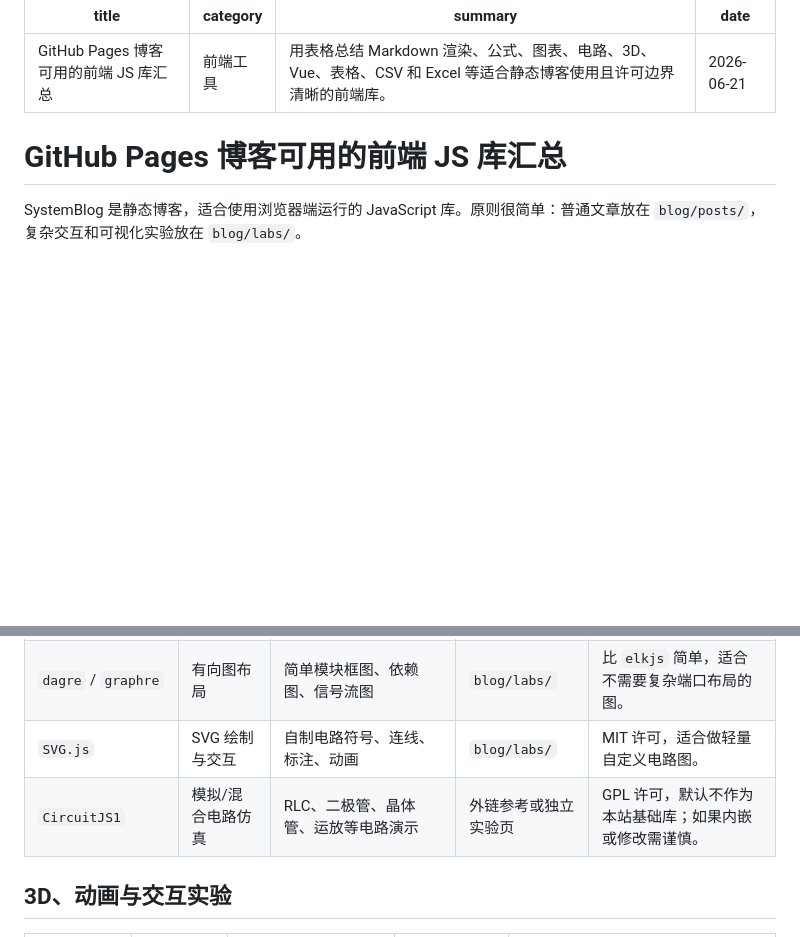
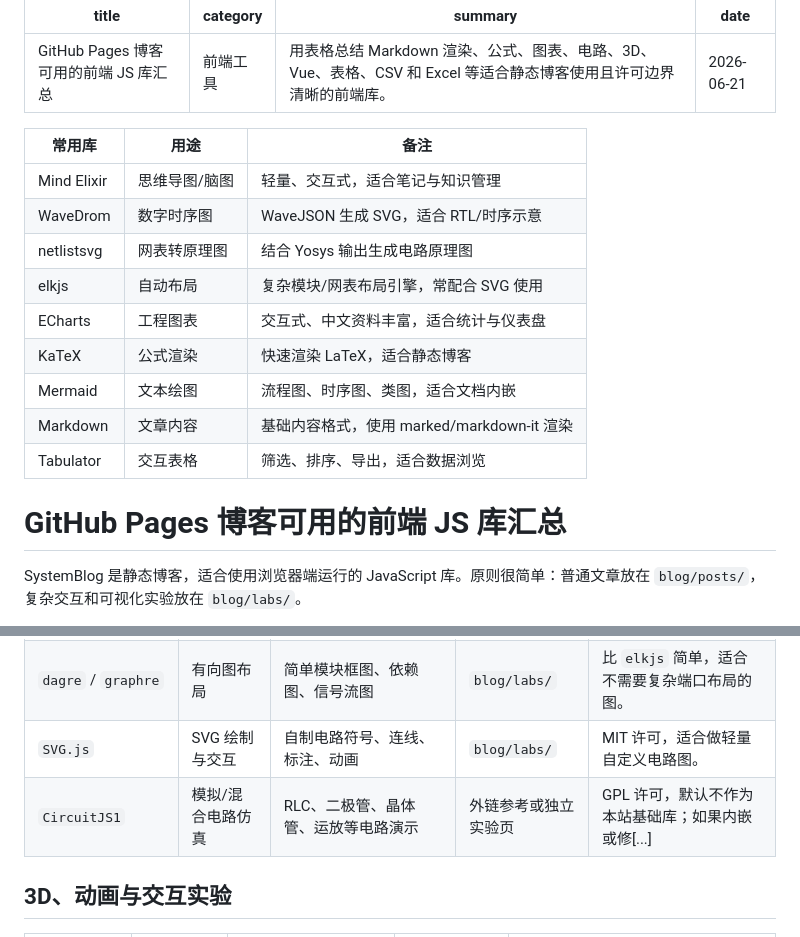
Before and after one commit to guaguagua/SystemBlog, a Markdown page: blog/posts/js-library-summary.md, 2 parts joined by grey strips. Rendered like a GitHub page; blank space fills up the shorter version.

Commit message:
Add 常用库表格 at top including Mind Elixir and requested libs

```diff
--- a/blog/posts/js-library-summary.md
+++ b/blog/posts/js-library-summary.md
@@ -4,6 +4,18 @@ category: 前端工具
 summary: 用表格总结 Markdown 渲染、公式、图表、电路、3D、Vue、表格、CSV 和 Excel 等适合静态博客使用且许可边界清晰的前端库。
 date: 2026-06-21
 ---
+
+| 常用库 | 用途 | 备注 |
+|---|---|---|
+| Mind Elixir | 思维导图/脑图 | 轻量、交互式，适合笔记与知识管理 |
+| WaveDrom | 数字时序图 | WaveJSON 生成 SVG，适合 RTL/时序示意 |
+| netlistsvg | 网表转原理图 | 结合 Yosys 输出生成电路原理图 |
+| elkjs | 自动布局 | 复杂模块/网表布局引擎，常配合 SVG 使用 |
+| ECharts | 工程图表 | 交互式、中文资料丰富，适合统计与仪表盘 |
+| KaTeX | 公式渲染 | 快速渲染 LaTeX，适合静态博客 |
+| Mermaid | 文本绘图 | 流程图、时序图、类图，适合文档内嵌 |
+| Markdown | 文章内容 | 基础内容格式，使用 marked/markdown-it 渲染 |
+| Tabulator | 交互表格 | 筛选、排序、导出，适合数据浏览 |
 
 # GitHub Pages 博客可用的前端 JS 库汇总
 
@@ -57,7 +69,7 @@ SystemBlog 是静态博客，适合使用浏览器端运行的 JavaScript 库。
 | `elkjs` | 自动布局 | 带端口的数据流图、网表图、模块图 | `blog/labs/` | 只负责布局，不负责绘制；常和 SVG/Canvas 配合。 |
 | `dagre` / `graphre` | 有向图布局 | 简单模块框图、依赖图、信号流图 | `blog/labs/` | 比 `elkjs` 简单，适合不需要复杂端口布局的图。 |
 | `SVG.js` | SVG 绘制与交互 | 自制电路符号、连线、标注、动画 | `blog/labs/` | MIT 许可，适合做轻量自定义电路图。 |
-| `CircuitJS1` | 模拟/混合电路仿真 | RLC、二极管、晶体管、运放等电路演示 | 外链参考或独立实验页 | GPL 许可，默认不作为本站基础库；如果内嵌或修改需谨慎。 |
+| `CircuitJS1` | 模拟/混合电路仿真 | RLC、二极管、晶体管、运放等电路演示 | 外链参考或独立实验页 | GPL 许可，默认不作为本站基础库；如果内嵌或修[...]
 
 ## 3D、动画与交互实验
 
```
Also changed, not shown: other parts of blog/posts/js-library-summary.md (+1 -1 lines).
